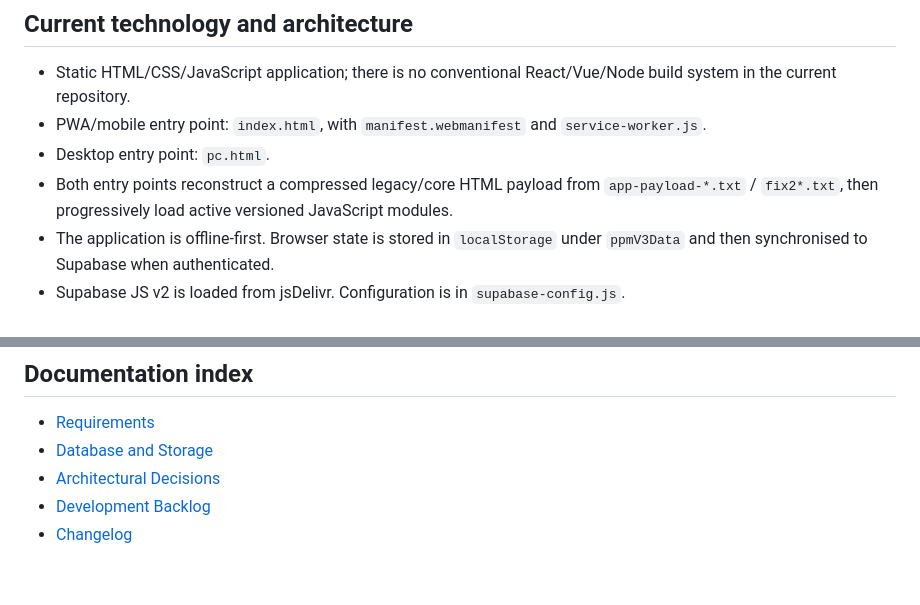
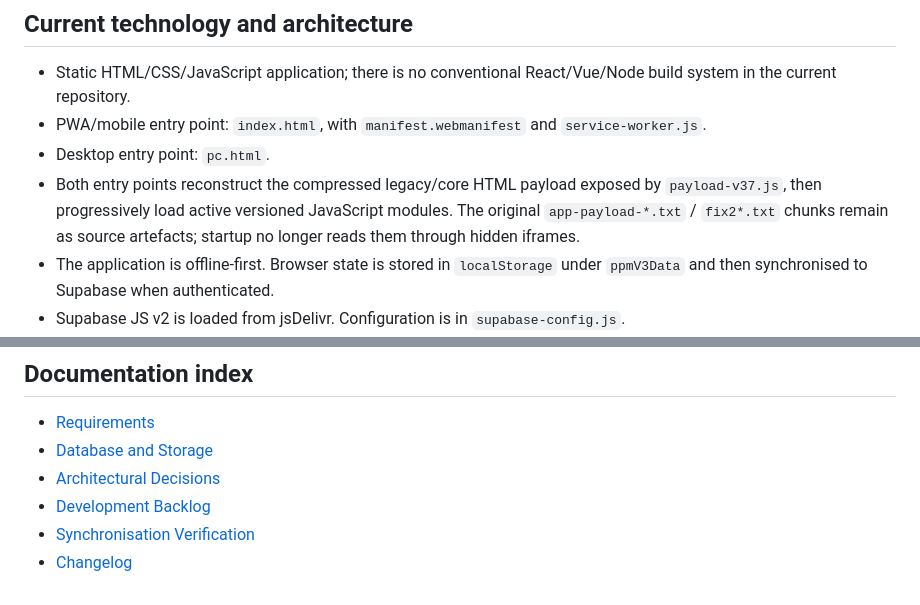
Before and after one commit to jasonlombard26/ppm-field-pro, a Markdown page: docs/PROJECT_BRAIN.md, 2 parts joined by grey strips. Rendered like a GitHub page.

Commit message:
docs: document stable payload loader and checklist

```diff
--- a/docs/PROJECT_BRAIN.md
+++ b/docs/PROJECT_BRAIN.md
@@ -15,7 +15,7 @@ Default branch: `main`
 - Static HTML/CSS/JavaScript application; there is no conventional React/Vue/Node build system in the current repository.
 - PWA/mobile entry point: `index.html`, with `manifest.webmanifest` and `service-worker.js`.
 - Desktop entry point: `pc.html`.
-- Both entry points reconstruct a compressed legacy/core HTML payload from `app-payload-*.txt` / `fix2*.txt`, then progressively load active versioned JavaScript modules.
+- Both entry points reconstruct the compressed legacy/core HTML payload exposed by `payload-v37.js`, then progressively load active versioned JavaScript modules. The original `app-payload-*.txt` / `fix2*.txt` chunks remain as source artefacts; startup no longer reads them through hidden iframes.
 - The application is offline-first. Browser state is stored in `localStorage` under `ppmV3Data` and then synchronised to Supabase when authenticated.
 - Supabase JS v2 is loaded from jsDelivr. Configuration is in `supabase-config.js`.
 - Mobile and desktop use the same Supabase backend and the same site-oriented data model.
@@ -155,4 +155,5 @@ Do not treat a requirement as implemented until it is verified against active co
 - [Database and Storage](DATABASE.md)
 - [Architectural Decisions](DECISIONS.md)
 - [Development Backlog](TODO.md)
+- [Synchronisation Verification](SYNC_VERIFICATION.md)
 - [Changelog](CHANGELOG.md)
```
